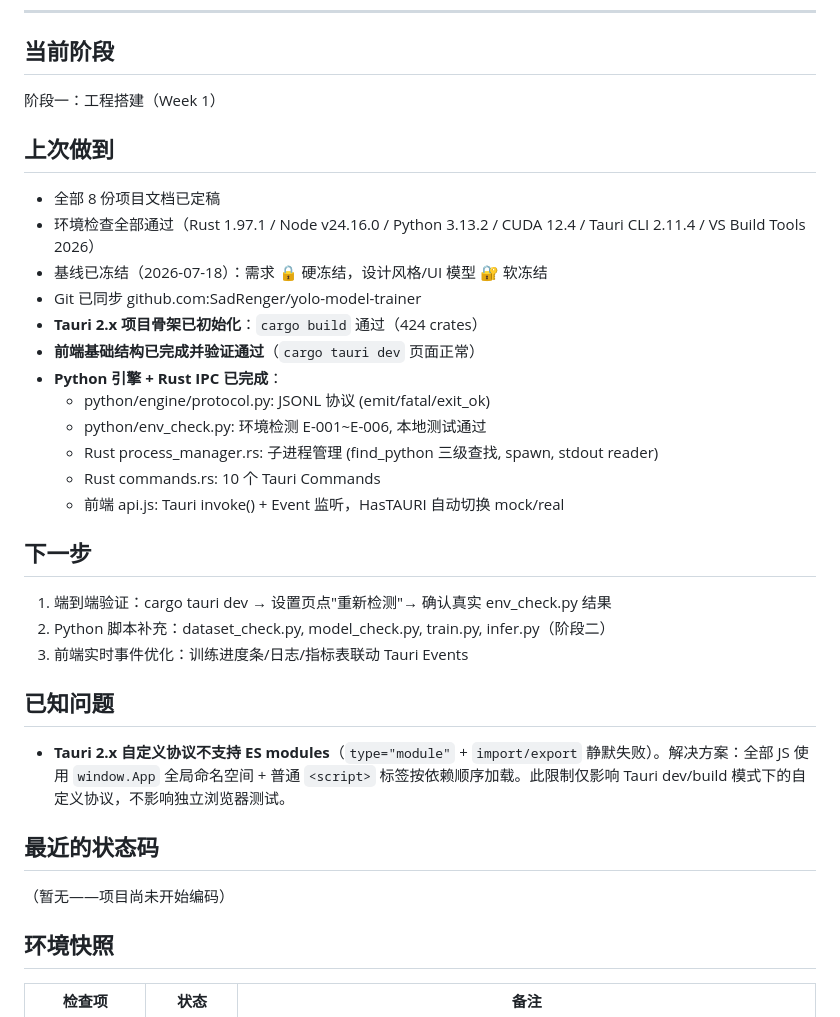
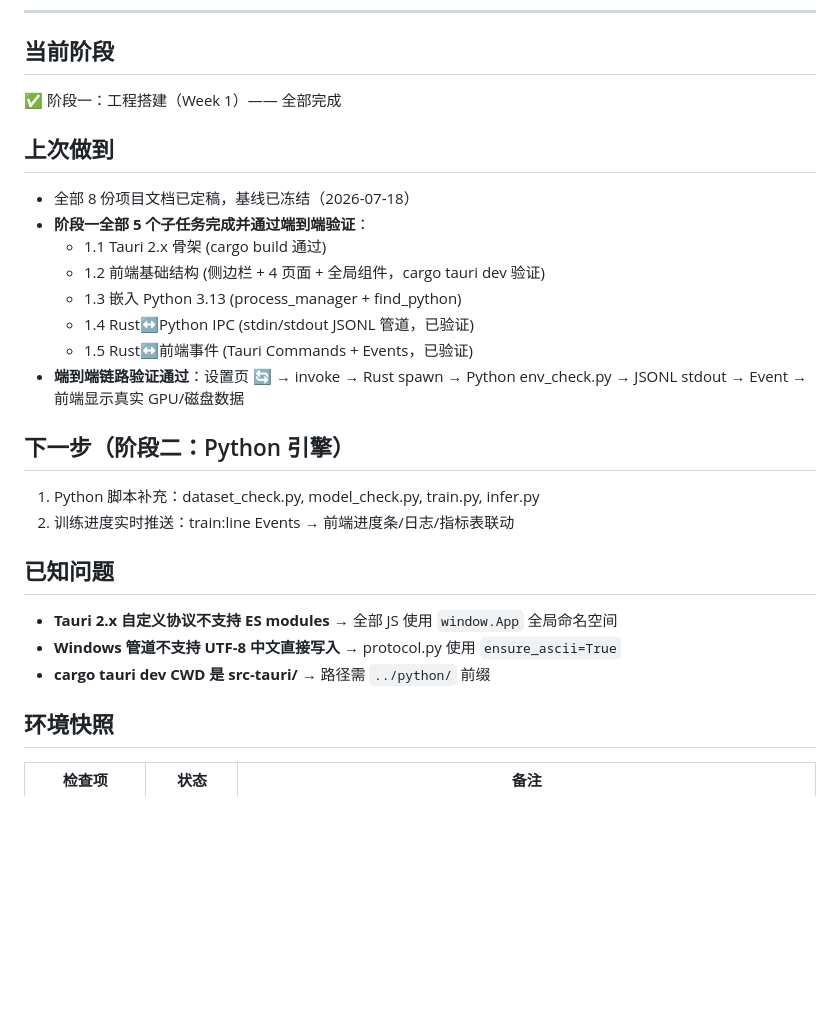
Before and after one commit to SadRenger/yolo-model-trainer, a Markdown page: docs/SESSION.md, the part around the change. GitHub-like rendering; blank space fills up the shorter version.

Commit message:
docs: SESSION.md — 阶段一全部完成，端到端 IPC 验证通过 [计划]

```diff
--- a/docs/SESSION.md
+++ b/docs/SESSION.md
@@ -17,36 +17,29 @@
 
 ## 当前阶段
 
-阶段一：工程搭建（Week 1）
+✅ 阶段一：工程搭建（Week 1）—— 全部完成
 
 ## 上次做到
 
-- 全部 8 份项目文档已定稿
-- 环境检查全部通过（Rust 1.97.1 / Node v24.16.0 / Python 3.13.2 / CUDA 12.4 / Tauri CLI 2.11.4 / VS Build Tools 2026）
-- 基线已冻结（2026-07-18）：需求 🔒 硬冻结，设计风格/UI 模型 🔐 软冻结
-- Git 已同步 github.com:SadRenger/yolo-model-trainer
-- **Tauri 2.x 项目骨架已初始化**：`cargo build` 通过（424 crates）
-- **前端基础结构已完成并验证通过**（`cargo tauri dev` 页面正常）
-- **Python 引擎 + Rust IPC 已完成**：
-  - python/engine/protocol.py: JSONL 协议 (emit/fatal/exit_ok)
-  - python/env_check.py: 环境检测 E-001~E-006, 本地测试通过
-  - Rust process_manager.rs: 子进程管理 (find_python 三级查找, spawn, stdout reader)
-  - Rust commands.rs: 10 个 Tauri Commands
-  - 前端 api.js: Tauri invoke() + Event 监听，HasTAURI 自动切换 mock/real
+- 全部 8 份项目文档已定稿，基线已冻结（2026-07-18）
+- **阶段一全部 5 个子任务完成并通过端到端验证**：
+  - 1.1 Tauri 2.x 骨架 (cargo build 通过)
+  - 1.2 前端基础结构 (侧边栏 + 4 页面 + 全局组件，cargo tauri dev 验证)
+  - 1.3 嵌入 Python 3.13 (process_manager + find_python)
+  - 1.4 Rust↔Python IPC (stdin/stdout JSONL 管道，已验证)
+  - 1.5 Rust↔前端事件 (Tauri Commands + Events，已验证)
+- **端到端链路验证通过**：设置页 🔄 → invoke → Rust spawn → Python env_check.py → JSONL stdout → Event → 前端显示真实 GPU/磁盘数据
 
-## 下一步
+## 下一步（阶段二：Python 引擎）
 
-1. 端到端验证：cargo tauri dev → 设置页点"重新检测"→ 确认真实 env_check.py 结果
-2. Python 脚本补充：dataset_check.py, model_check.py, train.py, infer.py（阶段二）
-3. 前端实时事件优化：训练进度条/日志/指标表联动 Tauri Events
+1. Python 脚本补充：dataset_check.py, model_check.py, train.py, infer.py
+2. 训练进度实时推送：train:line Events → 前端进度条/日志/指标表联动
 
 ## 已知问题
 
-- **Tauri 2.x 自定义协议不支持 ES modules**（`type="module"` + `import/export` 静默失败）。解决方案：全部 JS 使用 `window.App` 全局命名空间 + 普通 `<script>` 标签按依赖顺序加载。此限制仅影响 Tauri dev/build 模式下的自定义协议，不影响独立浏览器测试。
-
-## 最近的状态码
-
-（暂无——项目尚未开始编码）
+- **Tauri 2.x 自定义协议不支持 ES modules** → 全部 JS 使用 `window.App` 全局命名空间
+- **Windows 管道不支持 UTF-8 中文直接写入** → protocol.py 使用 `ensure_ascii=True`
+- **cargo tauri dev CWD 是 src-tauri/** → 路径需 `../python/` 前缀
 
 ## 环境快照
 
```
